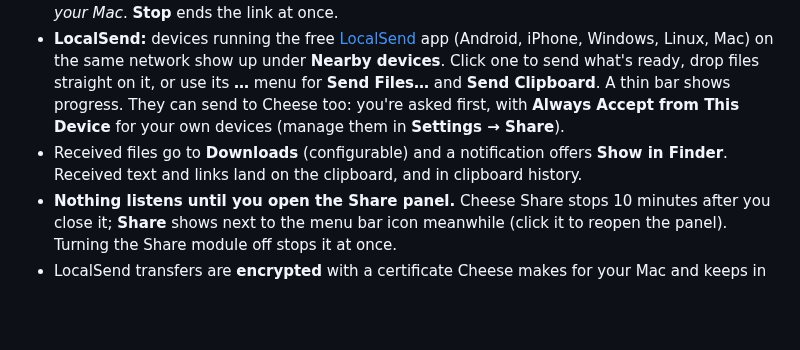
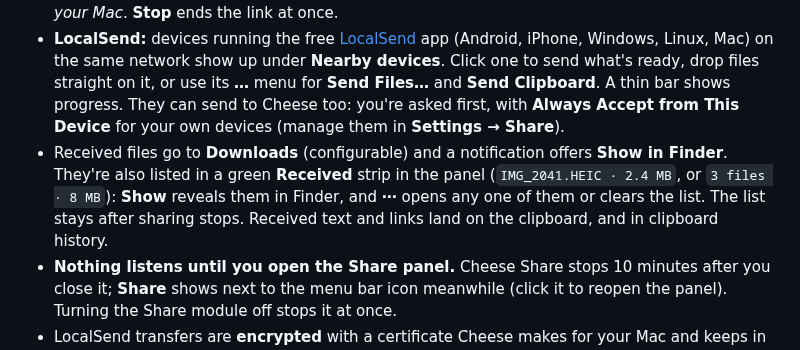
Before and after one commit to maanit-gupta/Cheese, a Markdown page: docs/GUIDE.md, the part around the change. GitHub-like rendering; blank space fills up the shorter version.

```diff
--- a/docs/GUIDE.md
+++ b/docs/GUIDE.md
@@ -62,7 +62,7 @@ Everything Cheese does, tool by tool. The [README](../README.md) has the short v
 - **Ready to Share:** the strip at the top holds what you're sharing, like `2 items · 4.2 MB`. Drop files anywhere on the panel, click **+** to choose some, or click **Share Clipboard**. **Clear** empties it.
 - **The link and QR code:** scan it with a phone, or **Copy Link** and paste it into any browser on the same Wi-Fi. No app needed. The page shows who it's connected to and what you're sharing: files with **Download File** or **Download All (.zip)**, picture previews, and text or links with **Copy Text** and **Open Link ↗**. From the same page the phone can **send photos, files and text back** with a live progress bar; received text lands on the Mac's clipboard. It follows the phone's light or dark mode, and when the link stops it says *Expired — Reopen Share on your Mac*. **Stop** ends the link at once.
 - **LocalSend:** devices running the free [LocalSend](https://localsend.org) app (Android, iPhone, Windows, Linux, Mac) on the same network show up under **Nearby devices**. Click one to send what's ready, drop files straight on it, or use its **…** menu for **Send Files…** and **Send Clipboard**. A thin bar shows progress. They can send to Cheese too: you're asked first, with **Always Accept from This Device** for your own devices (manage them in **Settings → Share**).
-- Received files go to **Downloads** (configurable) and a notification offers **Show in Finder**. Received text and links land on the clipboard, and in clipboard history.
+- Received files go to **Downloads** (configurable) and a notification offers **Show in Finder**. They're also listed in a green **Received** strip in the panel (`IMG_2041.HEIC · 2.4 MB`, or `3 files · 8 MB`): **Show** reveals them in Finder, and **⋯** opens any one of them or clears the list. The list stays after sharing stops. Received text and links land on the clipboard, and in clipboard history.
 - **Nothing listens until you open the Share panel.** Cheese Share stops 10 minutes after you close it; **Share** shows next to the menu bar icon meanwhile (click it to reopen the panel). Turning the Share module off stops it at once.
 - LocalSend transfers are **encrypted** with a certificate Cheese makes for your Mac and keeps in the Keychain (its fingerprint is in **Settings → Share**). The browser page uses plain HTTP, because phone browsers refuse self-signed certificates, so use it on networks you trust. Its address holds a random 128-bit token, and it stops working when Share stops. Details: [LOCALSEND.md](LOCALSEND.md).
 - The first time, macOS asks to let Cheese find devices on your **Local Network**. If you said no, turn Cheese on in **System Settings → Privacy & Security → Local Network**. If the macOS firewall is on, allow incoming connections for Cheese too.
```
Also changed, not shown: README.md (+2 -1 lines), docs/DEVELOPMENT.md (+4 -3 lines), docs/media/share-mac.png, 5 other files.
